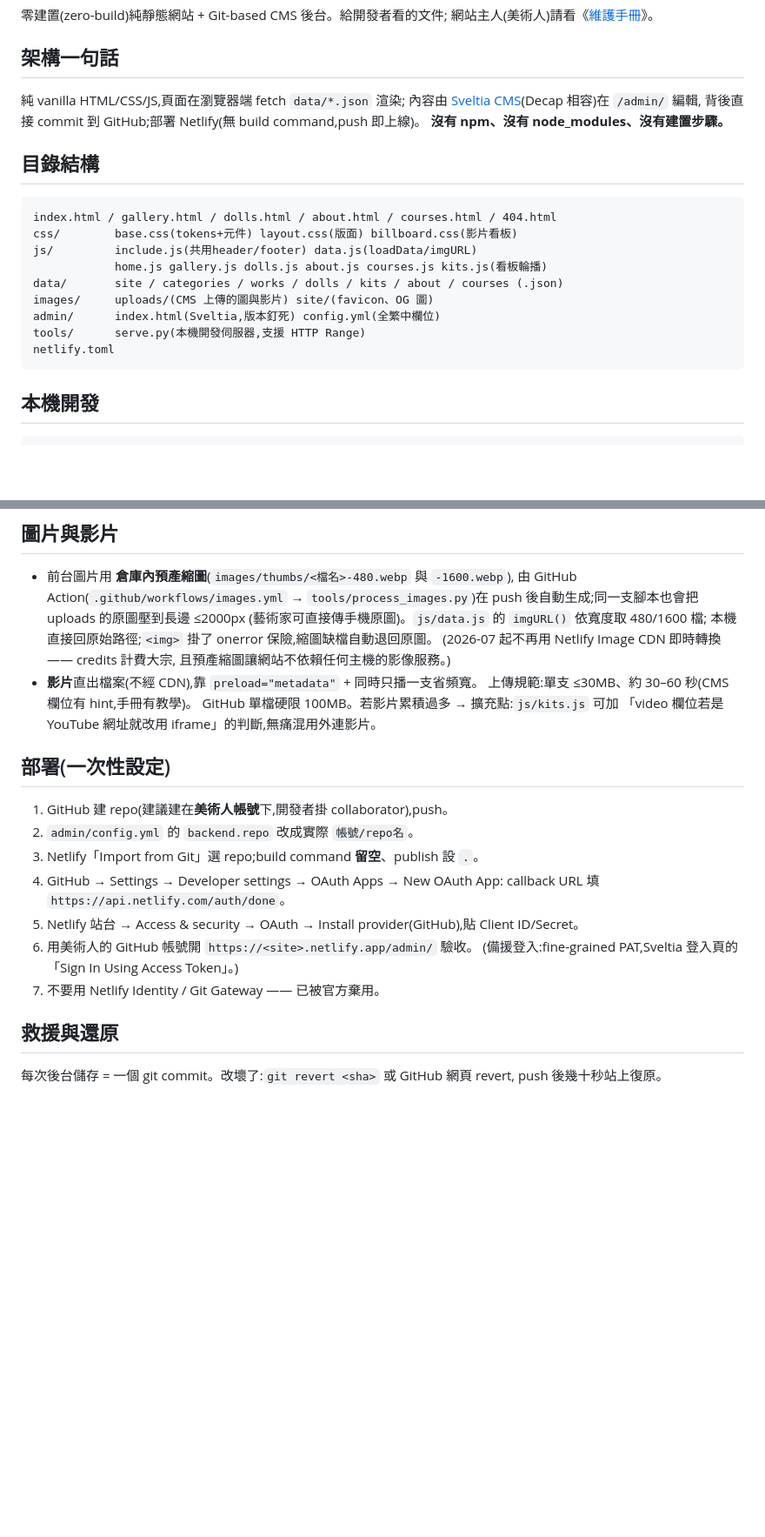
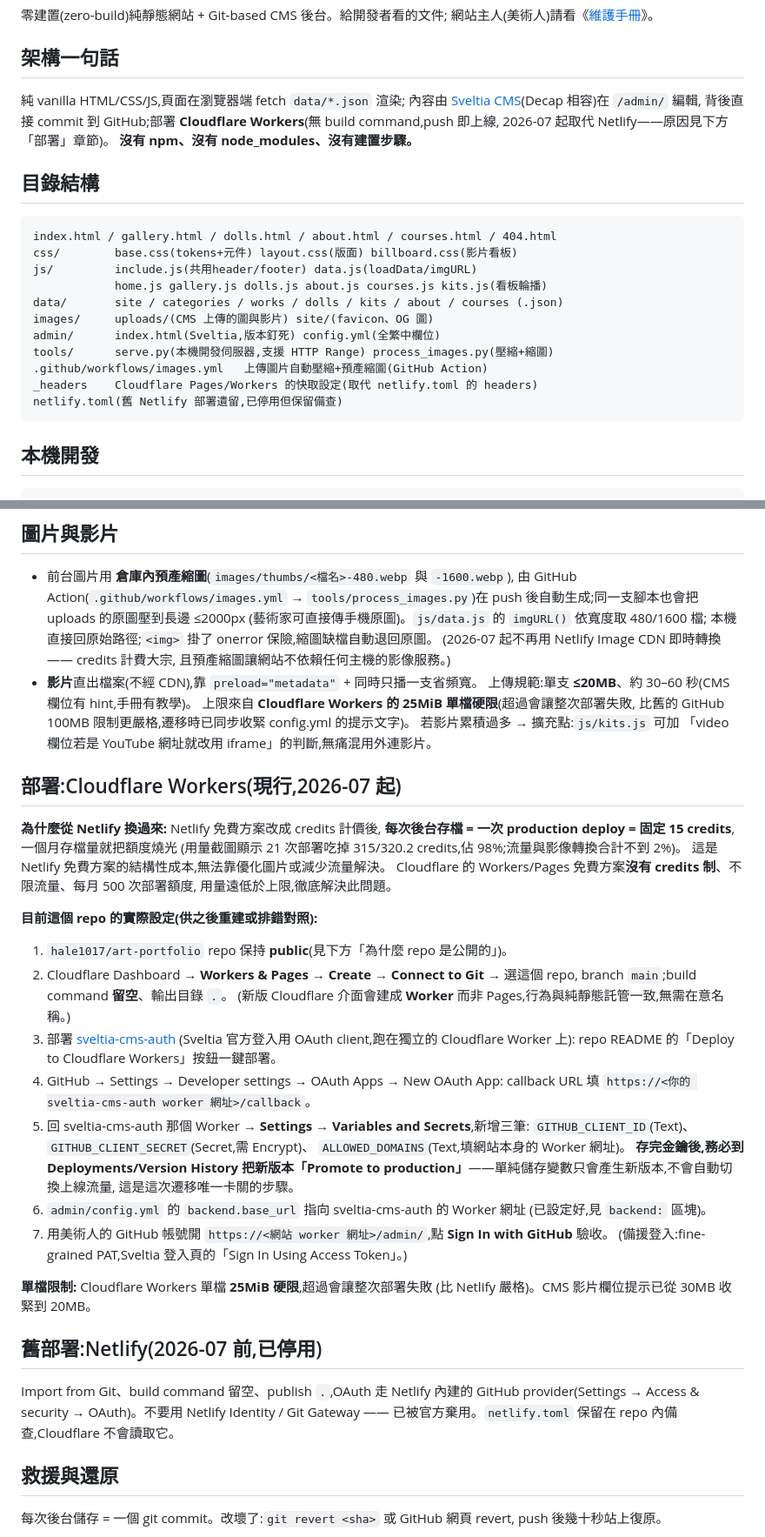
Before and after one commit to hale1017/art-portfolio, a Markdown page: README.md, 2 parts joined by grey strips. Shown at 87% size. GitHub-like rendering; blank space fills up the shorter version.

Commit message:
README:記錄 Cloudflare Workers 遷移(取代 Netlify)
補上真因(credits 燒在部署次數,非流量/影像)、實際部署步驟(含
sveltia-cms-auth OAuth worker、Promote to production 這個唯一卡關點)、
25MiB 單檔限制與影片上限收緊到 20MB。舊 Netlify 流程移到獨立章節備查。

Co-Authored-By: Claude Opus 4.8 <noreply@anthropic.com>

````diff
--- a/README.md
+++ b/README.md
@@ -7,7 +7,8 @@
 
 純 vanilla HTML/CSS/JS,頁面在瀏覽器端 fetch `data/*.json` 渲染;
 內容由 [Sveltia CMS](https://github.com/sveltia/sveltia-cms)(Decap 相容)在 `/admin/` 編輯,
-背後直接 commit 到 GitHub;部署 Netlify(無 build command,push 即上線)。
+背後直接 commit 到 GitHub;部署 **Cloudflare Workers**(無 build command,push 即上線,
+2026-07 起取代 Netlify——原因見下方「部署」章節)。
 **沒有 npm、沒有 node_modules、沒有建置步驟。**
 
 ## 目錄結構
@@ -20,8 +21,10 @@ js/         include.js(共用header/footer) data.js(loadData/imgURL)
 data/       site / categories / works / dolls / kits / about / courses (.json)
 images/     uploads/(CMS 上傳的圖與影片) site/(favicon、OG 圖)
 admin/      index.html(Sveltia,版本釘死) config.yml(全繁中欄位)
-tools/      serve.py(本機開發伺服器,支援 HTTP Range)
-netlify.toml
+tools/      serve.py(本機開發伺服器,支援 HTTP Range) process_images.py(壓縮+縮圖)
+.github/workflows/images.yml   上傳圖片自動壓縮+預產縮圖(GitHub Action)
+_headers    Cloudflare Pages/Workers 的快取設定(取代 netlify.toml 的 headers)
+netlify.toml(舊 Netlify 部署遺留,已停用但保留備查)
 ```
 
 ## 本機開發
@@ -85,21 +88,52 @@ python tools/serve.py          # http://localhost:8765
   (2026-07 起不再用 Netlify Image CDN 即時轉換 —— credits 計費大宗,
   且預產縮圖讓網站不依賴任何主機的影像服務。)
 - **影片**直出檔案(不經 CDN),靠 `preload="metadata"` + 同時只播一支省頻寬。
-  上傳規範:單支 ≤30MB、約 30–60 秒(CMS 欄位有 hint,手冊有教學)。
-  GitHub 單檔硬限 100MB。若影片累積過多 → 擴充點:`js/kits.js` 可加
+  上傳規範:單支 **≤20MB**、約 30–60 秒(CMS 欄位有 hint,手冊有教學)。
+  上限來自 **Cloudflare Workers 的 25MiB 單檔硬限**(超過會讓整次部署失敗,
+  比舊的 GitHub 100MB 限制更嚴格,遷移時已同步收緊 config.yml 的提示文字)。
+  若影片累積過多 → 擴充點:`js/kits.js` 可加
   「video 欄位若是 YouTube 網址就改用 iframe」的判斷,無痛混用外連影片。
 
-## 部署(一次性設定)
+## 部署:Cloudflare Workers(現行,2026-07 起)
 
-1. GitHub 建 repo(建議建在**美術人帳號**下,開發者掛 collaborator),push。
-2. `admin/config.yml` 的 `backend.repo` 改成實際 `帳號/repo名`。
-3. Netlify「Import from Git」選 repo;build command **留空**、publish 設 `.`。
+**為什麼從 Netlify 換過來:** Netlify 免費方案改成 credits 計價後,
+**每次後台存檔 = 一次 production deploy = 固定 15 credits**,一個月存檔量就把額度燒光
+(用量截圖顯示 21 次部署吃掉 315/320.2 credits,佔 98%;流量與影像轉換合計不到 2%)。
+這是 Netlify 免費方案的結構性成本,無法靠優化圖片或減少流量解決。
+Cloudflare 的 Workers/Pages 免費方案**沒有 credits 制**、不限流量、每月 500 次部署額度,
+用量遠低於上限,徹底解決此問題。
+
+**目前這個 repo 的實際設定(供之後重建或排錯對照):**
+
+1. `hale1017/art-portfolio` repo 保持 **public**(見下方「為什麼 repo 是公開的」)。
+2. Cloudflare Dashboard → **Workers & Pages → Create → Connect to Git** → 選這個 repo,
+   branch `main`;build command **留空**、輸出目錄 `.`。
+   (新版 Cloudflare 介面會建成 **Worker** 而非 Pages,行為與純靜態託管一致,無需在意名稱。)
+3. 部署 [sveltia-cms-auth](https://github.com/sveltia/sveltia-cms-auth)
+   (Sveltia 官方登入用 OAuth client,跑在獨立的 Cloudflare Worker 上):
+   repo README 的「Deploy to Cloudflare Workers」按鈕一鍵部署。
 4. GitHub → Settings → Developer settings → OAuth Apps → New OAuth App:
-   callback URL 填 `https://api.netlify.com/auth/done`。
-5. Netlify 站台 → Access & security → OAuth → Install provider(GitHub),貼 Client ID/Secret。
-6. 用美術人的 GitHub 帳號開 `https://<site>.netlify.app/admin/` 驗收。
+   callback URL 填 `https://<你的 sveltia-cms-auth worker 網址>/callback`。
+5. 回 sveltia-cms-auth 那個 Worker → **Settings → Variables and Secrets**,新增三筆:
+   `GITHUB_CLIENT_ID`(Text)、`GITHUB_CLIENT_SECRET`(Secret,需 Encrypt)、
+   `ALLOWED_DOMAINS`(Text,填網站本身的 Worker 網址)。
+   **存完金鑰後,務必到 Deployments/Version History 把新版本「Promote to
+   production」**——單純儲存變數只會產生新版本,不會自動切換上線流量,
+   這是這次遷移唯一卡關的步驟。
+6. `admin/config.yml` 的 `backend.base_url` 指向 sveltia-cms-auth 的 Worker 網址
+   (已設定好,見 `backend:` 區塊)。
+7. 用美術人的 GitHub 帳號開 `https://<網站 worker 網址>/admin/`,點
+   **Sign In with GitHub** 驗收。
    (備援登入:fine-grained PAT,Sveltia 登入頁的「Sign In Using Access Token」。)
-7. 不要用 Netlify Identity / Git Gateway —— 已被官方棄用。
+
+**單檔限制:** Cloudflare Workers 單檔 **25MiB 硬限**,超過會讓整次部署失敗
+(比 Netlify 嚴格)。CMS 影片欄位提示已從 30MB 收緊到 20MB。
+
+## 舊部署:Netlify(2026-07 前,已停用)
+
+Import from Git、build command 留空、publish `.`,OAuth 走 Netlify 內建的
+GitHub provider(Settings → Access & security → OAuth)。不要用 Netlify Identity /
+Git Gateway —— 已被官方棄用。`netlify.toml` 保留在 repo 內備查,Cloudflare 不會讀取它。
 
 ## 救援與還原
 
````
